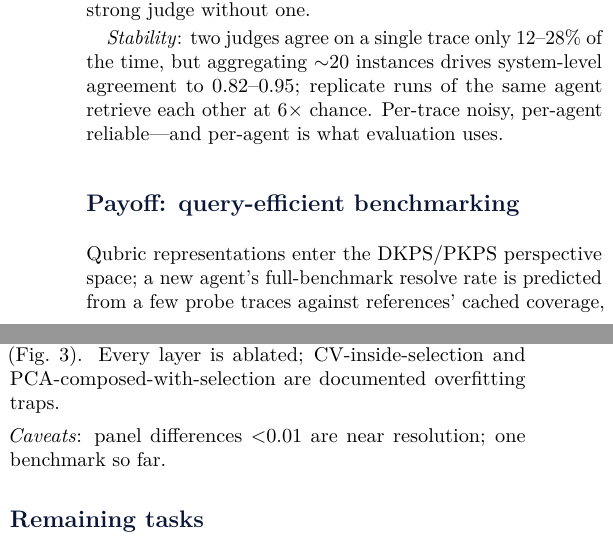
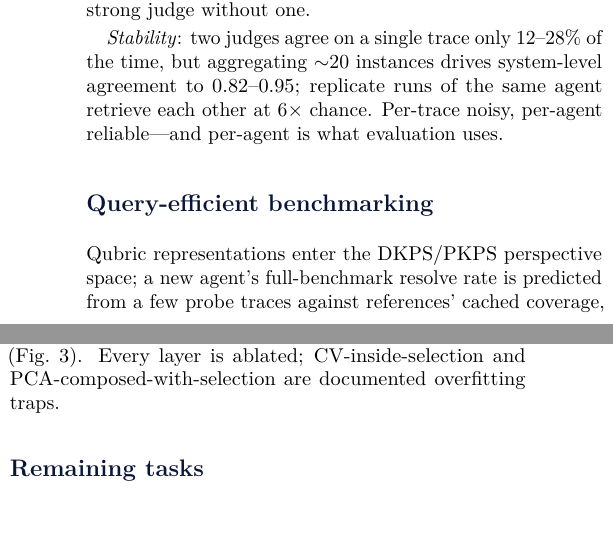
Before and after one commit to jataware/dkps, a LaTeX document (notes/summary.tex): two parts of the columns of page 2 of 3, joined at a grey line, cut so that both start at the same text. Compiled offline with pdfLaTeX.

Commit message:
summary: drop caveats line; retitle payoff section per HH
Co-Authored-By: Claude Fable 5 <noreply@anthropic.com>
Claude-Session: https://claude.ai/code/session_01RGusFFXzoPTkSKgzzDLjNv

```diff
--- a/notes/summary.tex
+++ b/notes/summary.tex
@@ -173,7 +173,7 @@ what evaluation uses.
 \end{figure*}
 
 
-\section*{Payoff: query-efficient benchmarking}
+\section*{Query-efficient benchmarking}
 Qubric representations enter the DKPS/PKPS perspective space; a new agent's
 full-benchmark resolve rate is predicted from a few probe traces against
 references' cached coverage, blended with the sample score. Evaluation is
@@ -203,9 +203,6 @@ error falls $0.145\!\to\!0.078$ as the pool grows 5$\to$96, still declining
 (Fig.~\ref{fig:quench}). Every layer is ablated; CV-inside-selection and
 PCA-composed-with-selection are documented overfitting traps.
 
-\smallskip\noindent\emph{Caveats}: panel differences ${<}0.01$ are near
-resolution; one benchmark so far.
-
 \section*{Remaining tasks}
 \begin{enumerate}[leftmargin=1.4em,itemsep=1pt,topsep=1pt]
   \item Sensitivity to the choice of Model~1 and Model~2 (Model~2 partially
```
Also changed, not shown: notes/summary.pdf.
